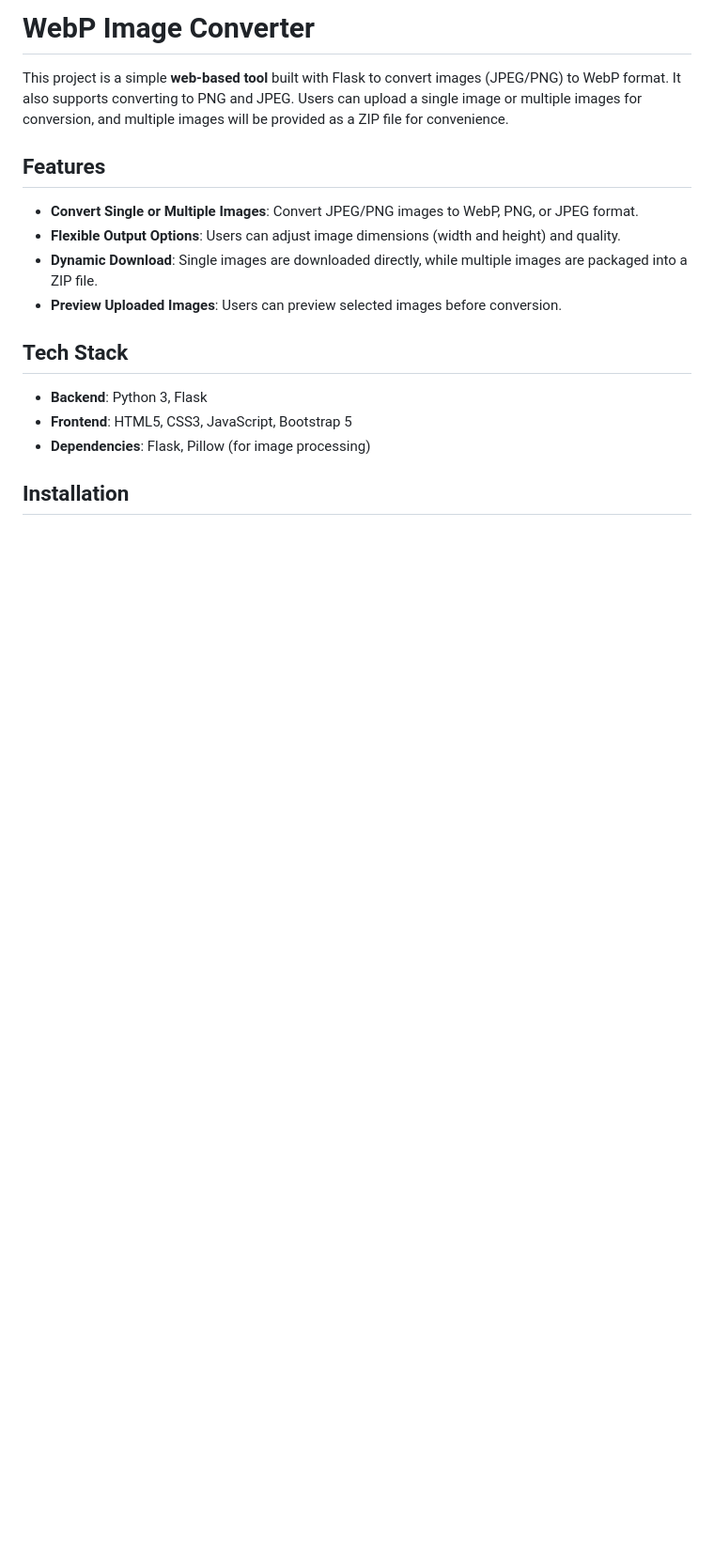
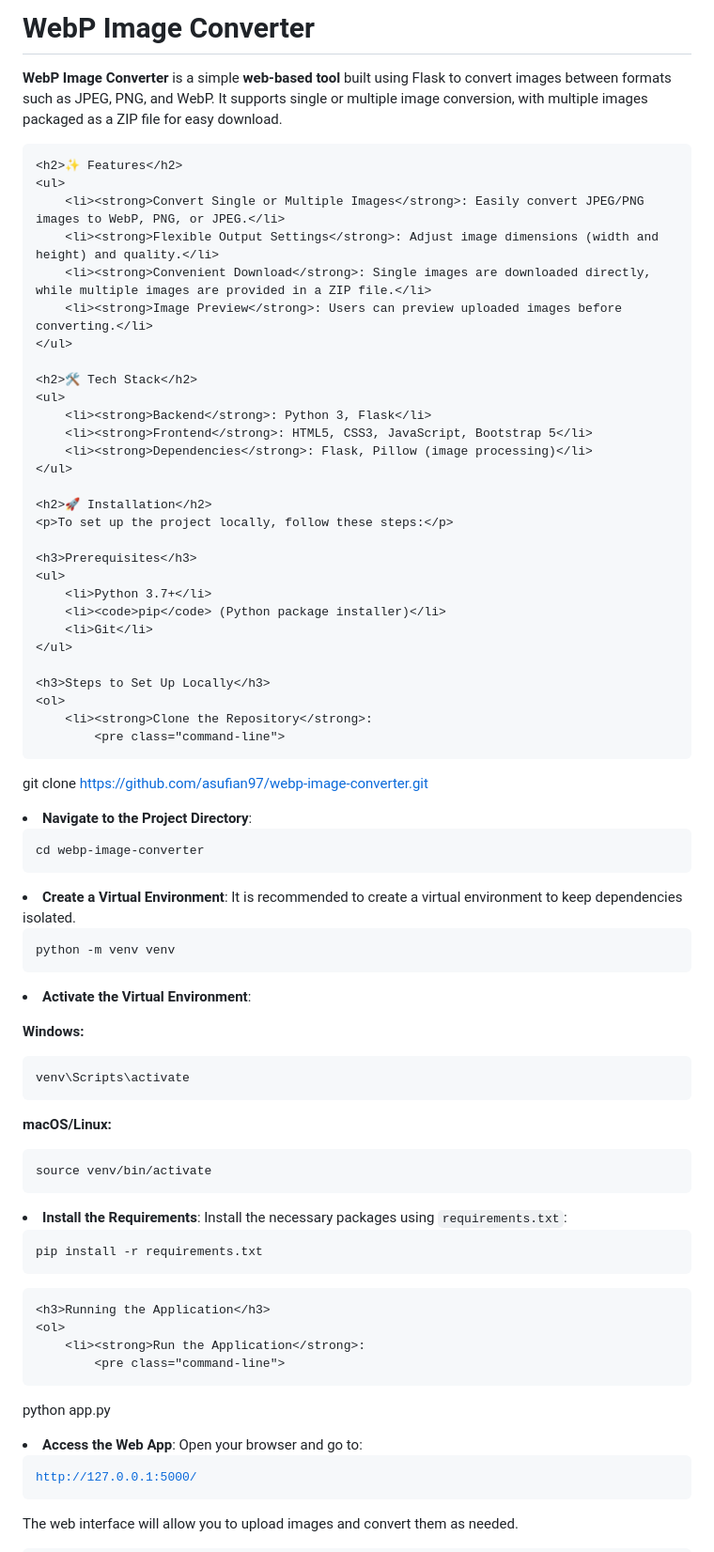
Before and after one commit to asufian97/webp-image-converter, a Markdown page: readme.md, the part around one of its changes. Shown at 94% size. Rendered like a GitHub page; blank space fills up the shorter version.

Commit message:
readme.me

```diff
--- a/readme.md
+++ b/readme.md
@@ -1,19 +1,80 @@
-# WebP Image Converter
+ <h1>WebP Image Converter</h1>
+    <p>
+        <strong>WebP Image Converter</strong> is a simple <strong>web-based tool</strong> built using Flask to convert images between formats such as JPEG, PNG, and WebP.
+        It supports single or multiple image conversion, with multiple images packaged as a ZIP file for easy download.
+    </p>
 
-This project is a simple **web-based tool** built with Flask to convert images (JPEG/PNG) to WebP format. It also supports converting to PNG and JPEG. Users can upload a single image or multiple images for conversion, and multiple images will be provided as a ZIP file for convenience.
+    <h2>✨ Features</h2>
+    <ul>
+        <li><strong>Convert Single or Multiple Images</strong>: Easily convert JPEG/PNG images to WebP, PNG, or JPEG.</li>
+        <li><strong>Flexible Output Settings</strong>: Adjust image dimensions (width and height) and quality.</li>
+        <li><strong>Convenient Download</strong>: Single images are downloaded directly, while multiple images are provided in a ZIP file.</li>
+        <li><strong>Image Preview</strong>: Users can preview uploaded images before converting.</li>
+    </ul>
 
-## Features
+    <h2>🛠️ Tech Stack</h2>
+    <ul>
+        <li><strong>Backend</strong>: Python 3, Flask</li>
+        <li><strong>Frontend</strong>: HTML5, CSS3, JavaScript, Bootstrap 5</li>
+        <li><strong>Dependencies</strong>: Flask, Pillow (image processing)</li>
+    </ul>
 
-- **Convert Single or Multiple Images**: Convert JPEG/PNG images to WebP, PNG, or JPEG format.
-- **Flexible Output Options**: Users can adjust image dimensions (width and height) and quality.
-- **Dynamic Download**: Single images are downloaded directly, while multiple images are packaged into a ZIP file.
-- **Preview Uploaded Images**: Users can preview selected images before conversion.
+    <h2>🚀 Installation</h2>
+    <p>To set up the project locally, follow these steps:</p>
 
-## Tech Stack
+    <h3>Prerequisites</h3>
+    <ul>
+        <li>Python 3.7+</li>
+        <li><code>pip</code> (Python package installer)</li>
+        <li>Git</li>
+    </ul>
 
-- **Backend**: Python 3, Flask
-- **Frontend**: HTML5, CSS3, JavaScript, Bootstrap 5
-- **Dependencies**: Flask, Pillow (for image processing)
+    <h3>Steps to Set Up Locally</h3>
+    <ol>
+        <li><strong>Clone the Repository</strong>:
+            <pre class="command-line">
+git clone https://github.com/asufian97/webp-image-converter.git
+            </pre>
+        </li>
+        <li><strong>Navigate to the Project Directory</strong>:
+            <pre class="command-line">
+cd webp-image-converter
+            </pre>
+        </li>
+        <li><strong>Create a Virtual Environment</strong>: It is recommended to create a virtual environment to keep dependencies isolated.
+            <pre class="command-line">
+python -m venv venv
+            </pre>
+        </li>
+        <li><strong>Activate the Virtual Environment</strong>:
+            <p><strong>Windows:</strong></p>
+            <pre class="command-line">
+venv\Scripts\activate
+            </pre>
+            <p><strong>macOS/Linux:</strong></p>
+            <pre class="command-line">
+source venv/bin/activate
+            </pre>
+        </li>
+        <li><strong>Install the Requirements</strong>: Install the necessary packages using <code>requirements.txt</code>:
+            <pre class="command-line">
+pip install -r requirements.txt
+            </pre>
+        </li>
+    </ol>
 
-## Installation
+    <h3>Running the Application</h3>
+    <ol>
+        <li><strong>Run the Application</strong>:
+            <pre class="command-line">
+python app.py
+            </pre>
+        </li>
+        <li><strong>Access the Web App</strong>: Open your browser and go to:
+            <pre class="command-line">
+http://127.0.0.1:5000/
+            </pre>
+            <p>The web interface will allow you to upload images and convert them as needed.</p>
+        </li>
+    </ol>
 
```
Also changed, not shown: other parts of readme.md (+74 -92 lines).
